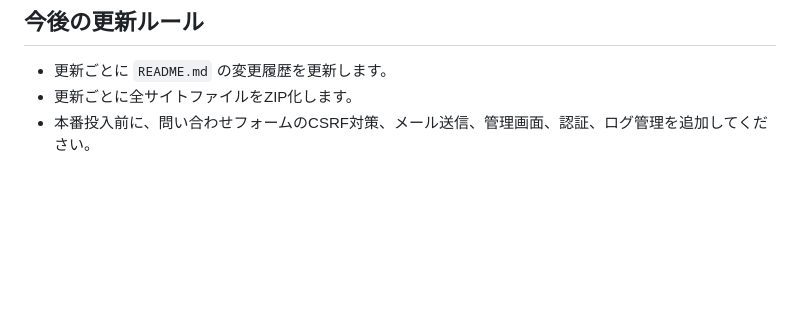
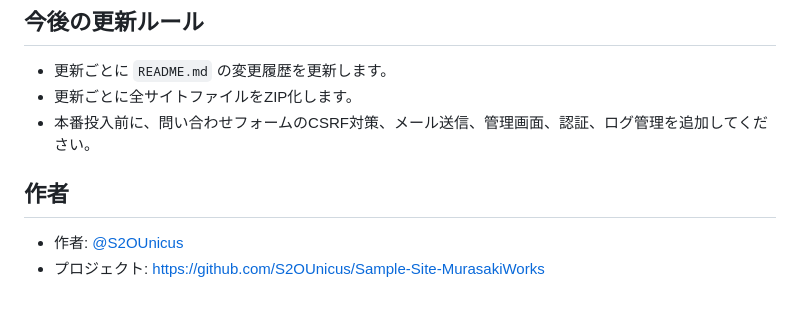
Before and after one commit to S2OUnicus/Sample-LNSP-Murasaki-Works, a Markdown page: README.md, the part around one of its changes. Drawn GitHub-style; blank space fills up the shorter version.

```diff
--- a/README.md
+++ b/README.md
@@ -189,3 +191,8 @@ server {
 - 更新ごとに `README.md` の変更履歴を更新します。
 - 更新ごとに全サイトファイルをZIP化します。
 - 本番投入前に、問い合わせフォームのCSRF対策、メール送信、管理画面、認証、ログ管理を追加してください。
+
+## 作者
+
+- 作者: [@S2OUnicus](https://github.com/S2OUnicus)
+- プロジェクト: <https://github.com/S2OUnicus/Sample-Site-MurasakiWorks>
```
Also changed, not shown: other parts of README.md (+2 -0 lines).
